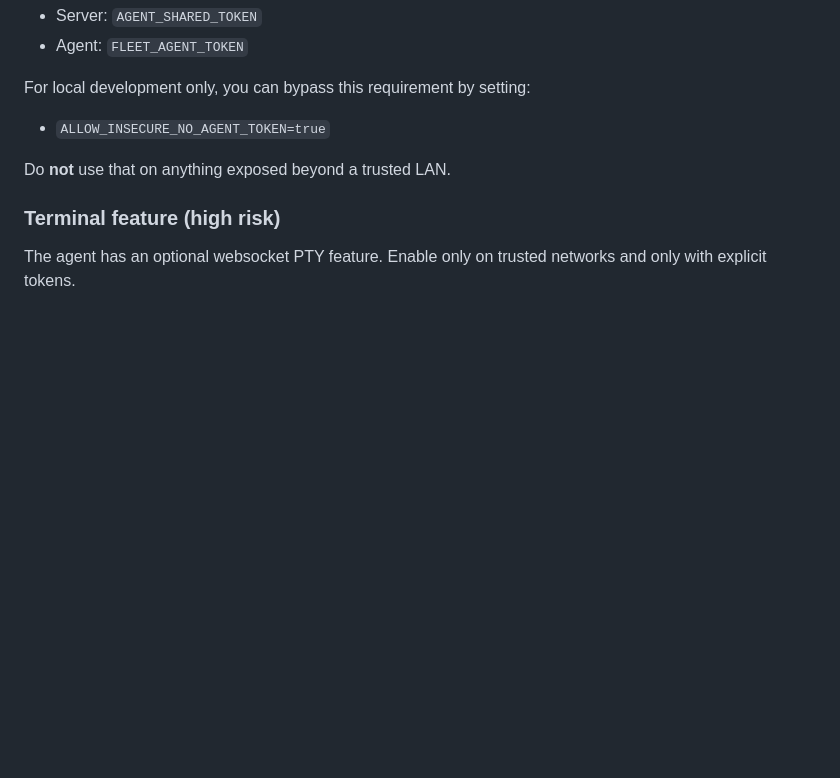
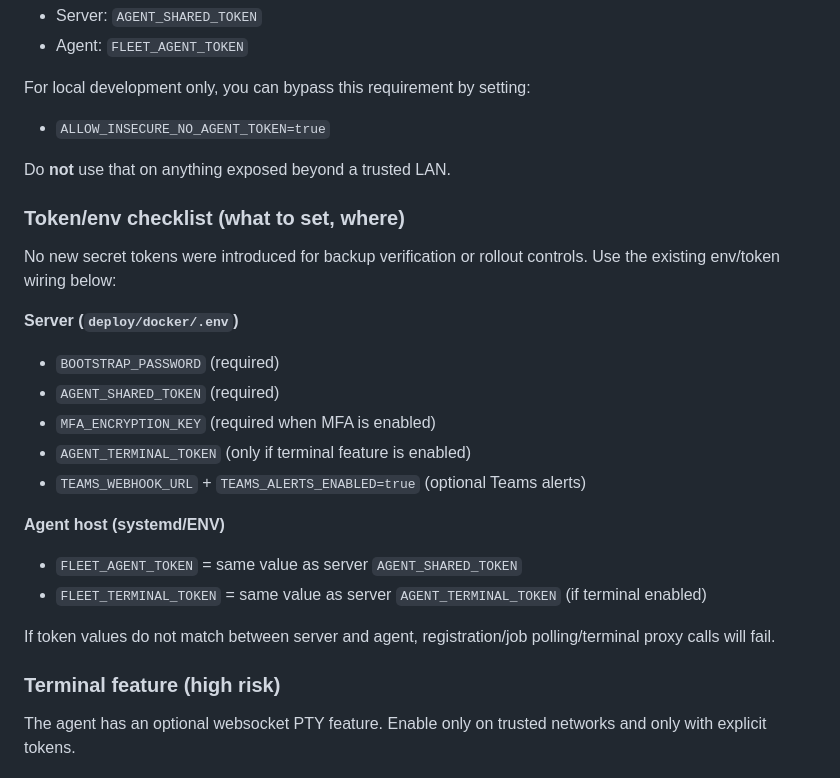
Before and after one commit to impsik/linux-central-management, a Markdown page: README.md, the part around one of its changes. Drawn GitHub-style; blank space fills up the shorter version.

```diff
--- a/README.md
+++ b/README.md
@@ -201,6 +219,23 @@ For local development only, you can bypass this requirement by setting:
 
 Do **not** use that on anything exposed beyond a trusted LAN.
 
+### Token/env checklist (what to set, where)
+No new secret tokens were introduced for backup verification or rollout controls.
+Use the existing env/token wiring below:
+
+**Server (`deploy/docker/.env`)**
+- `BOOTSTRAP_PASSWORD` (required)
+- `AGENT_SHARED_TOKEN` (required)
+- `MFA_ENCRYPTION_KEY` (required when MFA is enabled)
+- `AGENT_TERMINAL_TOKEN` (only if terminal feature is enabled)
+- `TEAMS_WEBHOOK_URL` + `TEAMS_ALERTS_ENABLED=true` (optional Teams alerts)
+
+**Agent host (systemd/ENV)**
+- `FLEET_AGENT_TOKEN` = same value as server `AGENT_SHARED_TOKEN`
+- `FLEET_TERMINAL_TOKEN` = same value as server `AGENT_TERMINAL_TOKEN` (if terminal enabled)
+
+If token values do not match between server and agent, registration/job polling/terminal proxy calls will fail.
+
 ### Terminal feature (high risk)
 The agent has an optional websocket PTY feature.
 Enable only on trusted networks and only with explicit tokens.
```
Also changed, not shown: other parts of README.md (+18 -0 lines).
